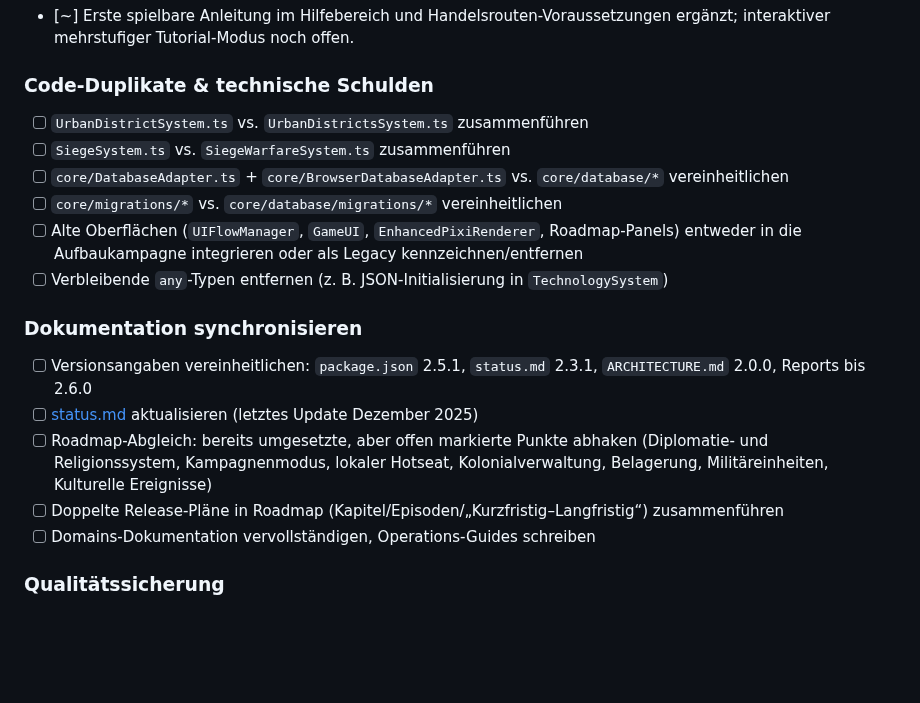
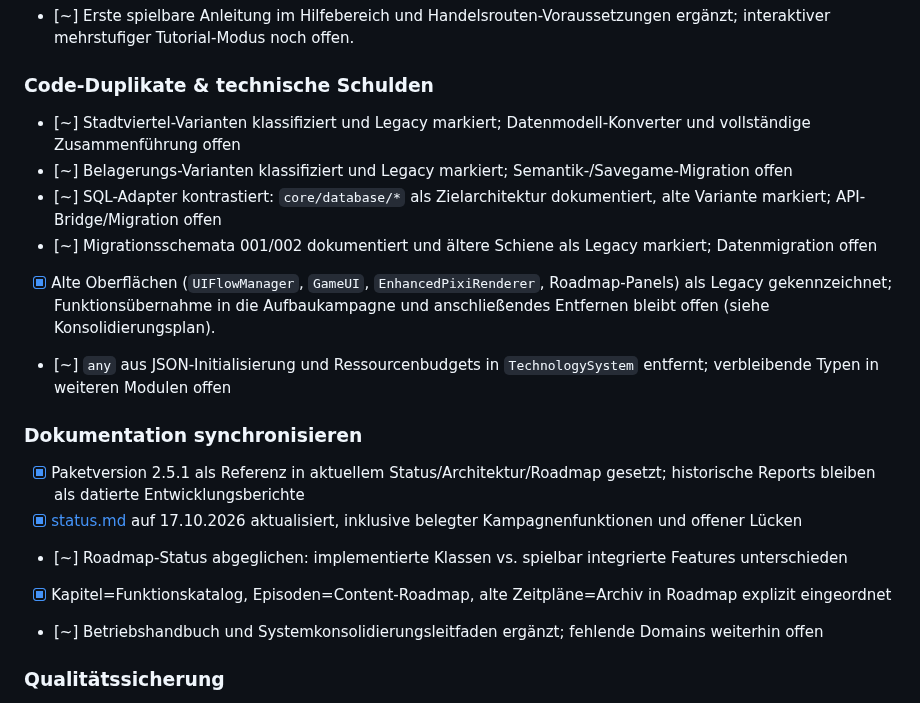
Before and after one commit to Thomas-Heisig/Kaiser_von_Deutschland-main, a Markdown page: TODO.md, the part around the change. GitHub-like rendering; blank space fills up the shorter version.

Commit message:
docs: reconcile TODO.md with current branch and migration backlog

```diff
--- a/TODO.md
+++ b/TODO.md
@@ -79,23 +79,20 @@ Abgeschlossene Arbeiten stehen im [CHANGELOG](./CHANGELOG.md).
 - [~] Erste spielbare Anleitung im Hilfebereich und Handelsrouten-Voraussetzungen ergänzt; interaktiver mehrstufiger Tutorial-Modus noch offen.
 
 ### Code-Duplikate & technische Schulden
-- [ ] `UrbanDistrictSystem.ts` vs. `UrbanDistrictsSystem.ts` zusammenführen
-- [ ] `SiegeSystem.ts` vs. `SiegeWarfareSystem.ts` zusammenführen
-- [ ] `core/DatabaseAdapter.ts` + `core/BrowserDatabaseAdapter.ts` vs. `core/database/*` vereinheitlichen
-- [ ] `core/migrations/*` vs. `core/database/migrations/*` vereinheitlichen
-- [ ] Alte Oberflächen (`UIFlowManager`, `GameUI`, `EnhancedPixiRenderer`, Roadmap-Panels) entweder in die
-      Aufbaukampagne integrieren oder als Legacy kennzeichnen/entfernen
-- [ ] Verbleibende `any`-Typen entfernen (z. B. JSON-Initialisierung in `TechnologySystem`)
+- [~] Stadtviertel-Varianten klassifiziert und Legacy markiert; Datenmodell-Konverter und vollständige Zusammenführung offen
+- [~] Belagerungs-Varianten klassifiziert und Legacy markiert; Semantik-/Savegame-Migration offen
+- [~] SQL-Adapter kontrastiert: `core/database/*` als Zielarchitektur dokumentiert, alte Variante markiert; API-Bridge/Migration offen
+- [~] Migrationsschemata 001/002 dokumentiert und ältere Schiene als Legacy markiert; Datenmigration offen
+- [x] Alte Oberflächen (`UIFlowManager`, `GameUI`, `EnhancedPixiRenderer`, Roadmap-Panels) als Legacy gekennzeichnet;
+      Funktionsübernahme in die Aufbaukampagne und anschließendes Entfernen bleibt offen (siehe Konsolidierungsplan).
+- [~] `any` aus JSON-Initialisierung und Ressourcenbudgets in `TechnologySystem` entfernt; verbleibende Typen in weiteren Modulen offen
 
 ### Dokumentation synchronisieren
-- [ ] Versionsangaben vereinheitlichen: `package.json` 2.5.1, `status.md` 2.3.1,
-      `ARCHITECTURE.md` 2.0.0, Reports bis 2.6.0
-- [ ] [status.md](./docs/00-meta/status.md) aktualisieren (letztes Update Dezember 2025)
-- [ ] Roadmap-Abgleich: bereits umgesetzte, aber offen markierte Punkte abhaken
-      (Diplomatie- und Religionssystem, Kampagnenmodus, lokaler Hotseat, Kolonialverwaltung,
-      Belagerung, Militäreinheiten, Kulturelle Ereignisse)
-- [ ] Doppelte Release-Pläne in Roadmap (Kapitel/Episoden/„Kurzfristig–Langfristig“) zusammenführen
-- [ ] Domains-Dokumentation vervollständigen, Operations-Guides schreiben
+- [x] Paketversion 2.5.1 als Referenz in aktuellem Status/Architektur/Roadmap gesetzt; historische Reports bleiben als datierte Entwicklungsberichte
+- [x] [status.md](./docs/00-meta/status.md) auf 17.10.2026 aktualisiert, inklusive belegter Kampagnenfunktionen und offener Lücken
+- [~] Roadmap-Status abgeglichen: implementierte Klassen vs. spielbar integrierte Features unterschieden
+- [x] Kapitel=Funktionskatalog, Episoden=Content-Roadmap, alte Zeitpläne=Archiv in Roadmap explizit eingeordnet
+- [~] Betriebshandbuch und Systemkonsolidierungsleitfaden ergänzt; fehlende Domains weiterhin offen
 
 ### Qualitätssicherung
 - [ ] Testabdeckung von ~40 % auf 70 % erhöhen (Kernsysteme zuerst)
```
